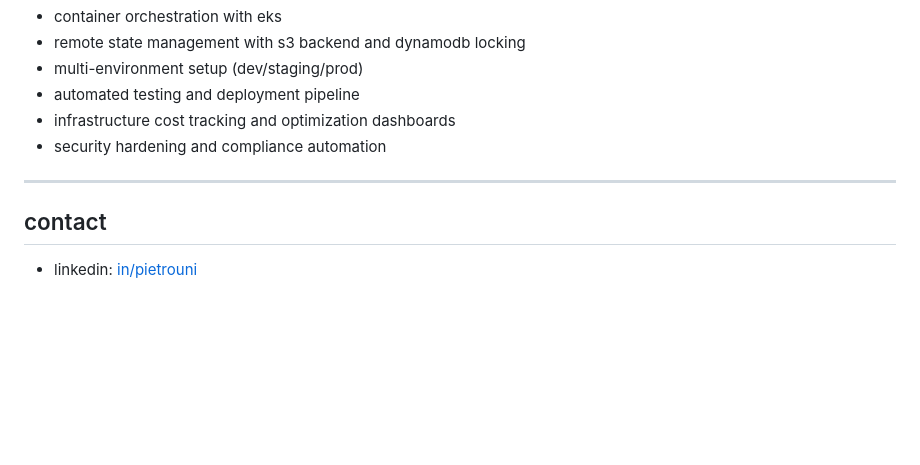
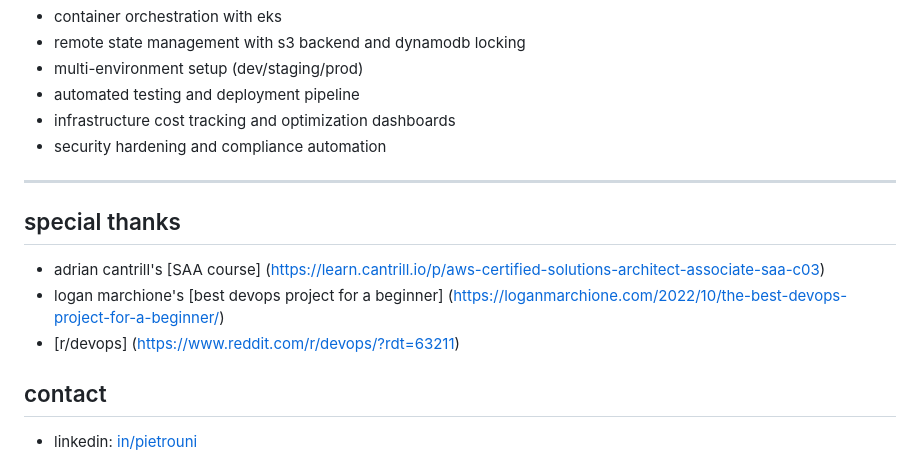
Before and after one commit to pietrocious/suprsymmetry, a Markdown page: README.md, the part around the change. Drawn GitHub-style; blank space fills up the shorter version.

Commit message:
more readme updates

```diff
--- a/README.md
+++ b/README.md
@@ -132,6 +132,12 @@ auto-scaling policies automatically adjust capacity based on demand, ensuring ap
 
 ---
 
+## special thanks
+
+- adrian cantrill's [SAA course] (https://learn.cantrill.io/p/aws-certified-solutions-architect-associate-saa-c03)
+- logan marchione's [best devops project for a beginner] (https://loganmarchione.com/2022/10/the-best-devops-project-for-a-beginner/)
+- [r/devops] (https://www.reddit.com/r/devops/?rdt=63211)
+
 ## contact
 
 - linkedin: [in/pietrouni](https://linkedin.com/in/pietrouni)
```
